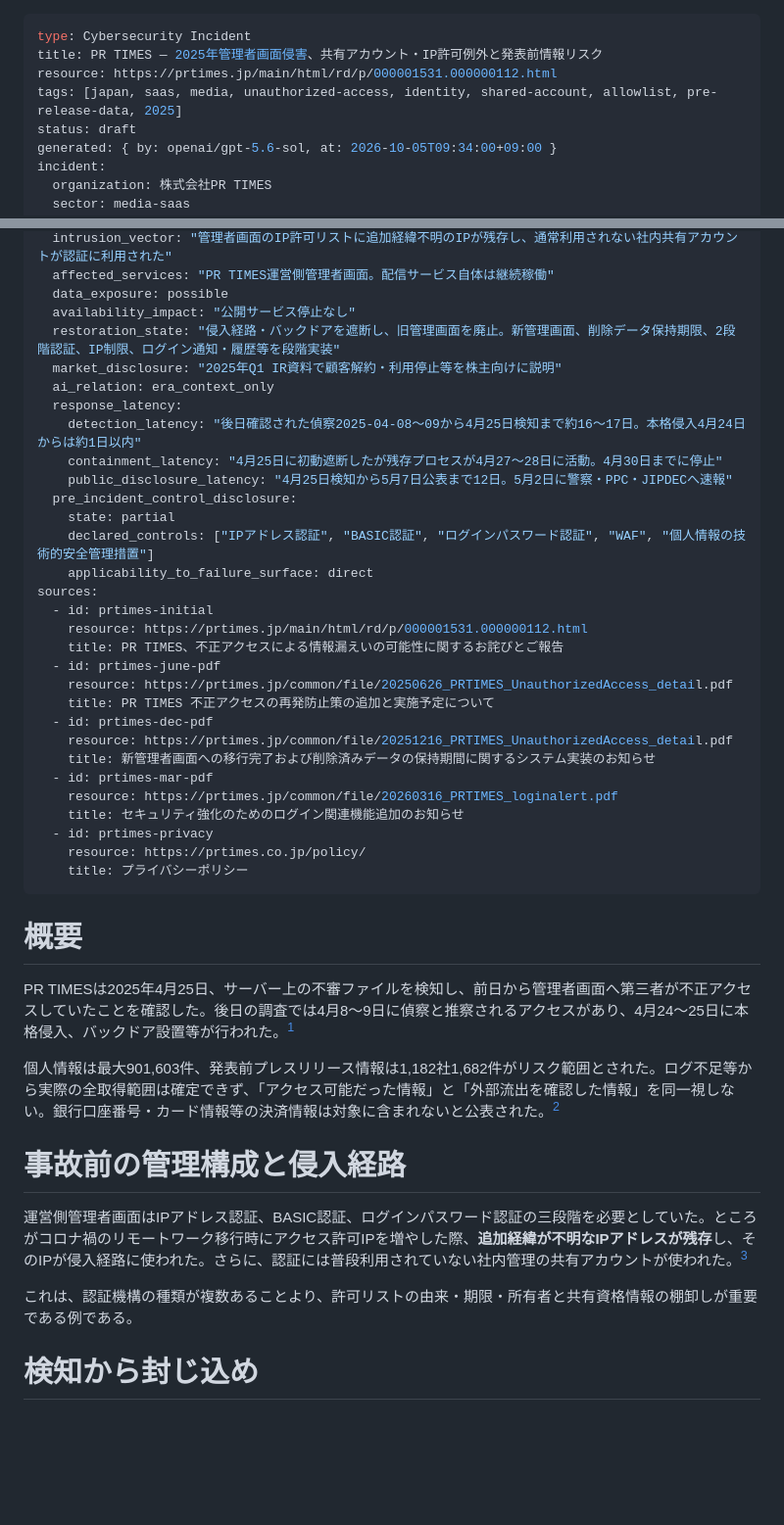
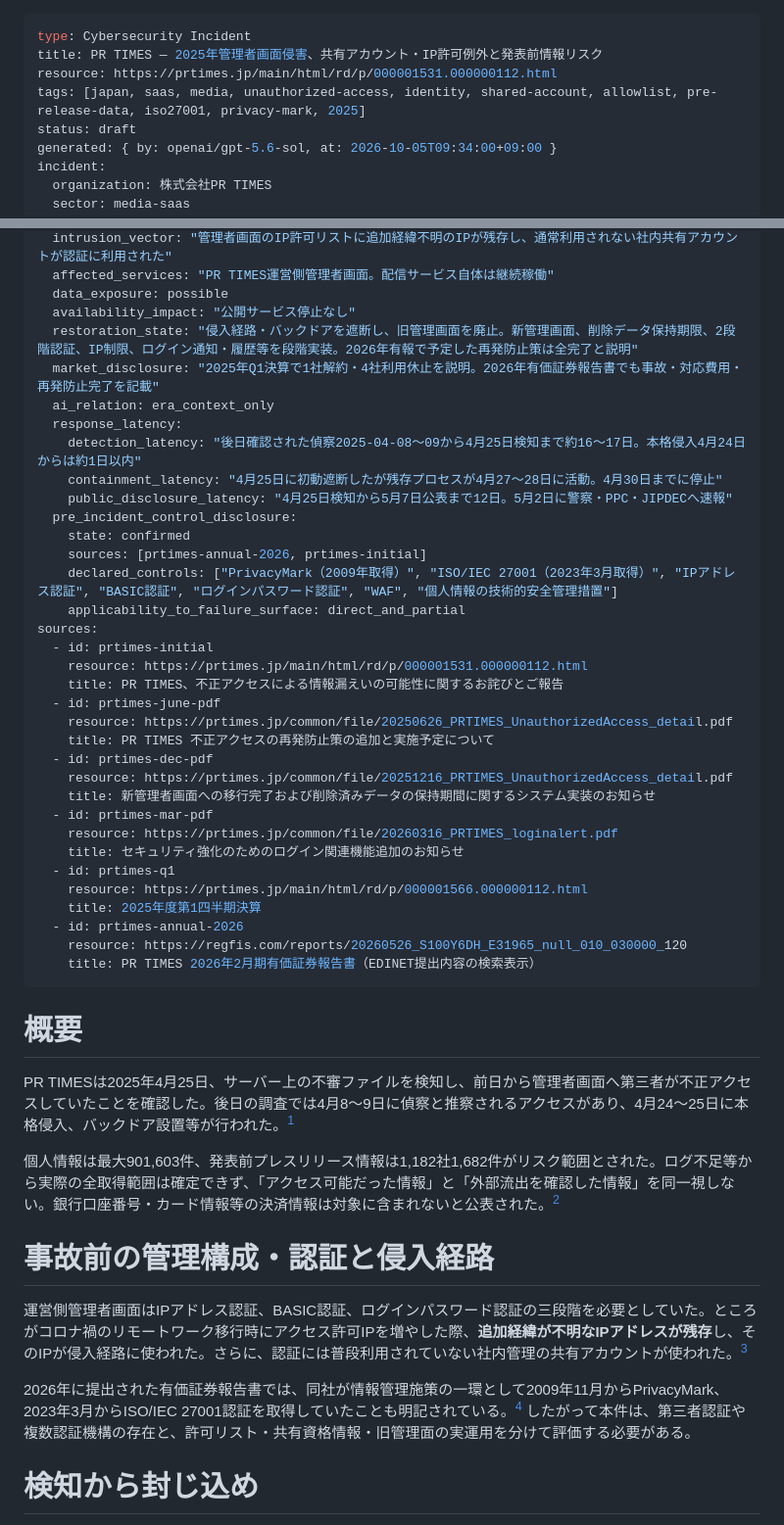
Before and after one commit to 4i7/Denno-Watch, a Markdown page: incidents/2025/pr-times-unauthorized-access.md, 2 parts joined by grey strips. Shown at 98% size. Rendered like a GitHub page; blank space fills up the shorter version.

Commit message:
Add PR TIMES pre-incident certifications and shareholder followup

```diff
--- a/incidents/2025/pr-times-unauthorized-access.md
+++ b/incidents/2025/pr-times-unauthorized-access.md
@@ -2,7 +2,7 @@
 type: Cybersecurity Incident
 title: PR TIMES — 2025年管理者画面侵害、共有アカウント・IP許可例外と発表前情報リスク
 resource: https://prtimes.jp/main/html/rd/p/000001531.000000112.html
-tags: [japan, saas, media, unauthorized-access, identity, shared-account, allowlist, pre-release-data, 2025]
+tags: [japan, saas, media, unauthorized-access, identity, shared-account, allowlist, pre-release-data, iso27001, privacy-mark, 2025]
 status: draft
 generated: { by: openai/gpt-5.6-sol, at: 2026-10-05T09:34:00+09:00 }
 incident:
@@ -20,17 +20,18 @@ incident:
   affected_services: "PR TIMES運営側管理者画面。配信サービス自体は継続稼働"
   data_exposure: possible
   availability_impact: "公開サービス停止なし"
-  restoration_state: "侵入経路・バックドアを遮断し、旧管理画面を廃止。新管理画面、削除データ保持期限、2段階認証、IP制限、ログイン通知・履歴等を段階実装"
-  market_disclosure: "2025年Q1 IR資料で顧客解約・利用停止等を株主向けに説明"
+  restoration_state: "侵入経路・バックドアを遮断し、旧管理画面を廃止。新管理画面、削除データ保持期限、2段階認証、IP制限、ログイン通知・履歴等を段階実装。2026年有報で予定した再発防止策は全完了と説明"
+  market_disclosure: "2025年Q1決算で1社解約・4社利用休止を説明。2026年有価証券報告書でも事故・対応費用・再発防止完了を記載"
   ai_relation: era_context_only
   response_latency:
     detection_latency: "後日確認された偵察2025-04-08〜09から4月25日検知まで約16〜17日。本格侵入4月24日からは約1日以内"
     containment_latency: "4月25日に初動遮断したが残存プロセスが4月27〜28日に活動。4月30日までに停止"
     public_disclosure_latency: "4月25日検知から5月7日公表まで12日。5月2日に警察・PPC・JIPDECへ速報"
   pre_incident_control_disclosure:
-    state: partial
-    declared_controls: ["IPアドレス認証", "BASIC認証", "ログインパスワード認証", "WAF", "個人情報の技術的安全管理措置"]
-    applicability_to_failure_surface: direct
+    state: confirmed
+    sources: [prtimes-annual-2026, prtimes-initial]
+    declared_controls: ["PrivacyMark（2009年取得）", "ISO/IEC 27001（2023年3月取得）", "IPアドレス認証", "BASIC認証", "ログインパスワード認証", "WAF", "個人情報の技術的安全管理措置"]
+    applicability_to_failure_surface: direct_and_partial
 sources:
   - id: prtimes-initial
     resource: https://prtimes.jp/main/html/rd/p/000001531.000000112.html
@@ -44,9 +45,12 @@ sources:
   - id: prtimes-mar-pdf
     resource: https://prtimes.jp/common/file/20260316_PRTIMES_loginalert.pdf
     title: セキュリティ強化のためのログイン関連機能追加のお知らせ
-  - id: prtimes-privacy
-    resource: https://prtimes.co.jp/policy/
-    title: プライバシーポリシー
+  - id: prtimes-q1
+    resource: https://prtimes.jp/main/html/rd/p/000001566.000000112.html
+    title: 2025年度第1四半期決算
+  - id: prtimes-annual-2026
+    resource: https://regfis.com/reports/20260526_S100Y6DH_E31965_null_010_030000_120
+    title: PR TIMES 2026年2月期有価証券報告書（EDINET提出内容の検索表示）
 ---
 
 # 概要
@@ -55,11 +59,11 @@ PR TIMESは2025年4月25日、サーバー上の不審ファイルを検知し
 
 個人情報は最大901,603件、発表前プレスリリース情報は1,182社1,682件がリスク範囲とされた。ログ不足等から実際の全取得範囲は確定できず、「アクセス可能だった情報」と「外部流出を確認した情報」を同一視しない。銀行口座番号・カード情報等の決済情報は対象に含まれないと公表された。[^prtimes-initial]
 
-# 事故前の管理構成と侵入経路
+# 事故前の管理構成・認証と侵入経路
 
 運営側管理者画面はIPアドレス認証、BASIC認証、ログインパスワード認証の三段階を必要としていた。ところがコロナ禍のリモートワーク移行時にアクセス許可IPを増やした際、**追加経緯が不明なIPアドレスが残存**し、そのIPが侵入経路に使われた。さらに、認証には普段利用されていない社内管理の共有アカウントが使われた。[^prtimes-initial]
 
-これは、認証機構の種類が複数あることより、許可リストの由来・期限・所有者と共有資格情報の棚卸しが重要である例である。
+2026年に提出された有価証券報告書では、同社が情報管理施策の一環として2009年11月からPrivacyMark、2023年3月からISO/IEC 27001認証を取得していたことも明記されている。[^prtimes-annual-2026] したがって本件は、第三者認証や複数認証機構の存在と、許可リスト・共有資格情報・旧管理面の実運用を分けて評価する必要がある。
 
 # 検知から封じ込め
 
```
Also changed, not shown: other parts of incidents/2025/pr-times-unauthorized-access.md (+9 -4 lines).
